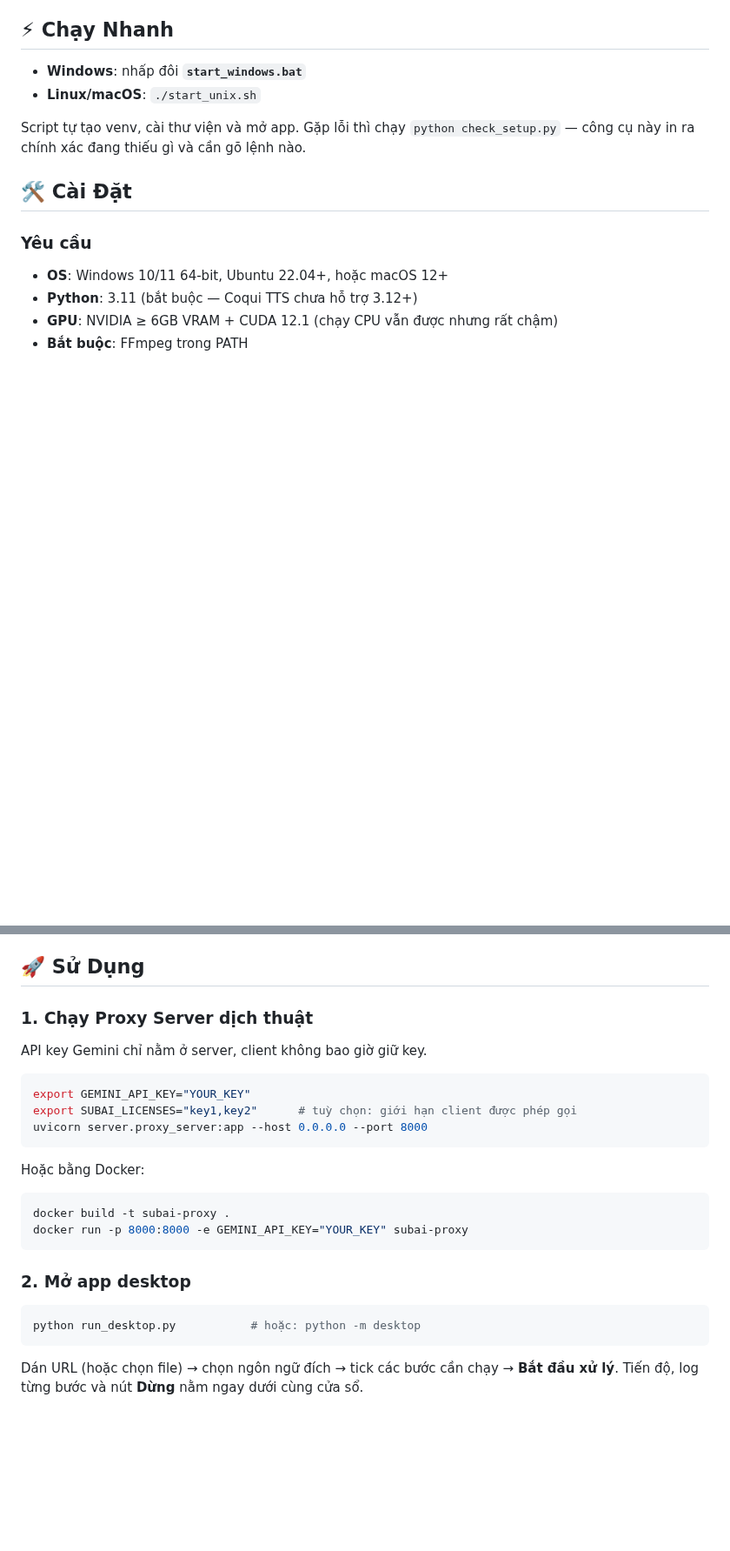
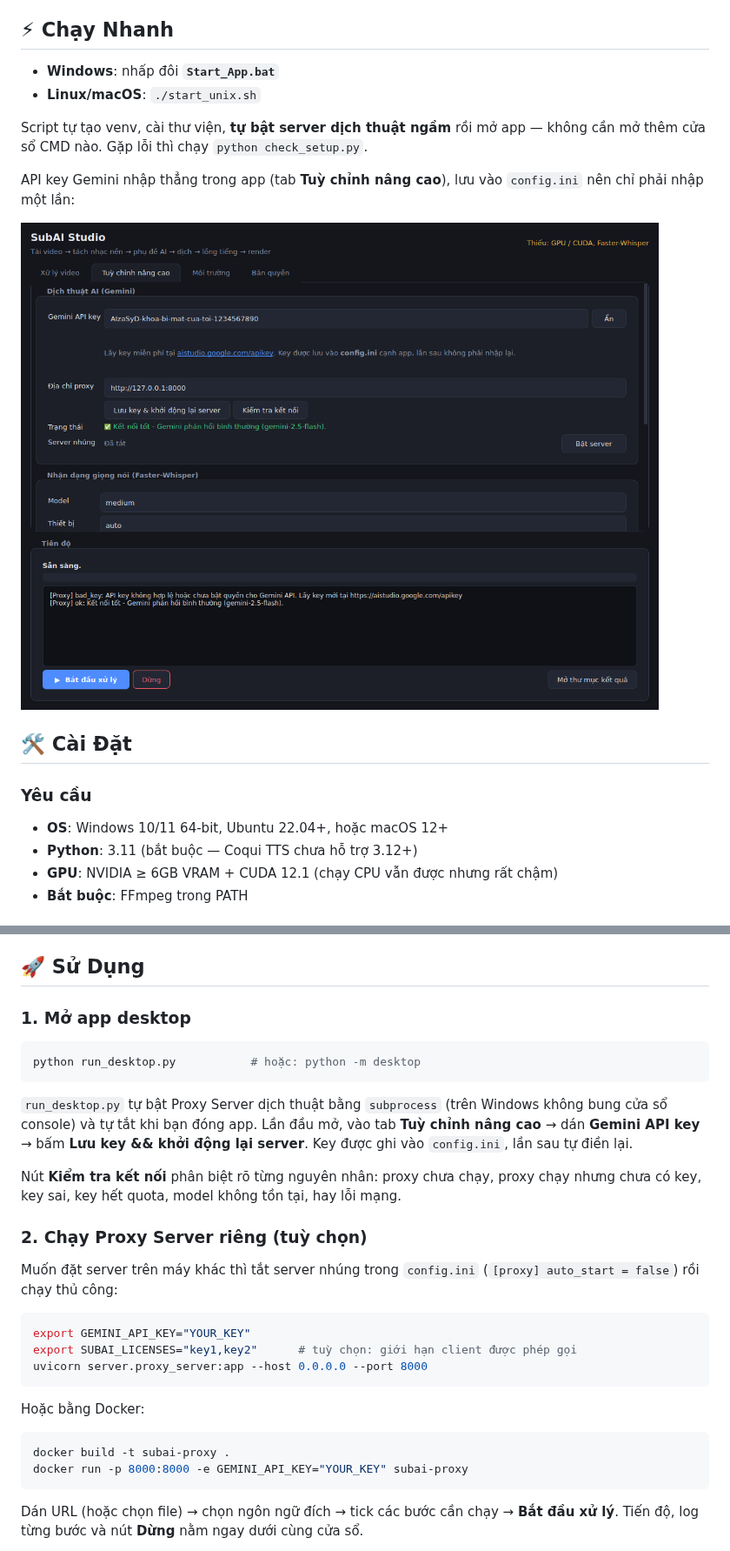
Before and after one commit to vanhn-95/ANHVAN, a Markdown page: README.md, 2 parts joined by grey strips. Shown at 87% size. GitHub-like rendering; pictures changed too: docs/screenshot-apikey.png (added); blank space fills up the shorter version.

````diff
--- a/README.md
+++ b/README.md
@@ -23,11 +23,16 @@ Giao diện gồm 4 tab: **Xử lý video**, **Tuỳ chỉnh nâng cao**, **Môi
 
 ## ⚡ Chạy Nhanh
 
-- **Windows**: nhấp đôi **`start_windows.bat`**
+- **Windows**: nhấp đôi **`Start_App.bat`**
 - **Linux/macOS**: `./start_unix.sh`
 
-Script tự tạo venv, cài thư viện và mở app. Gặp lỗi thì chạy `python check_setup.py` —
-công cụ này in ra chính xác đang thiếu gì và cần gõ lệnh nào.
+Script tự tạo venv, cài thư viện, **tự bật server dịch thuật ngầm** rồi mở app —
+không cần mở thêm cửa sổ CMD nào. Gặp lỗi thì chạy `python check_setup.py`.
+
+API key Gemini nhập thẳng trong app (tab **Tuỳ chỉnh nâng cao**), lưu vào `config.ini`
+nên chỉ phải nhập một lần:
+
+![Nhập API key](docs/screenshot-apikey.png)
 
 ## 🛠️ Cài Đặt
 
@@ -67,9 +72,24 @@ gặp): **[docs/SETUP.md](docs/SETUP.md)**.
 
 ## 🚀 Sử Dụng
 
-### 1. Chạy Proxy Server dịch thuật
+### 1. Mở app desktop
 
-API key Gemini chỉ nằm ở server, client không bao giờ giữ key.
+```bash
+python run_desktop.py           # hoặc: python -m desktop
+```
+
+`run_desktop.py` tự bật Proxy Server dịch thuật bằng `subprocess` (trên Windows không
+bung cửa sổ console) và tự tắt khi bạn đóng app. Lần đầu mở, vào tab **Tuỳ chỉnh nâng
+cao** → dán **Gemini API key** → bấm **Lưu key && khởi động lại server**. Key được ghi
+vào `config.ini`, lần sau tự điền lại.
+
+Nút **Kiểm tra kết nối** phân biệt rõ từng nguyên nhân: proxy chưa chạy, proxy chạy
+nhưng chưa có key, key sai, key hết quota, model không tồn tại, hay lỗi mạng.
+
+### 2. Chạy Proxy Server riêng (tuỳ chọn)
+
+Muốn đặt server trên máy khác thì tắt server nhúng trong `config.ini`
+(`[proxy] auto_start = false`) rồi chạy thủ công:
 
 ```bash
 export GEMINI_API_KEY="YOUR_KEY"
@@ -82,12 +102,6 @@ Hoặc bằng Docker:
 ```bash
 docker build -t subai-proxy .
 docker run -p 8000:8000 -e GEMINI_API_KEY="YOUR_KEY" subai-proxy
-```
-
-### 2. Mở app desktop
-
-```bash
-python run_desktop.py           # hoặc: python -m desktop
 ```
 
 Dán URL (hoặc chọn file) → chọn ngôn ngữ đích → tick các bước cần chạy → **Bắt đầu xử lý**.
````
Also changed, not shown: docs/SETUP.md (+55 -6 lines), 15 other files.
